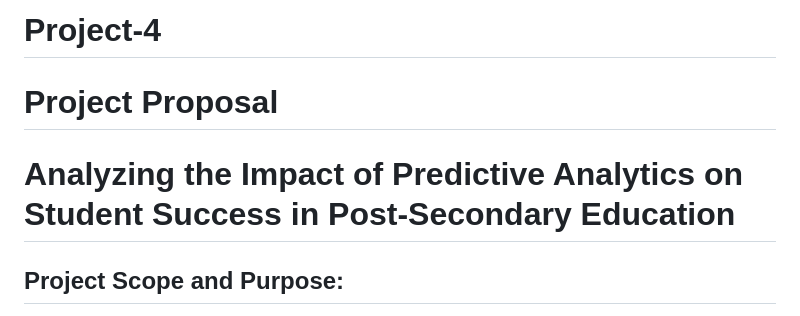
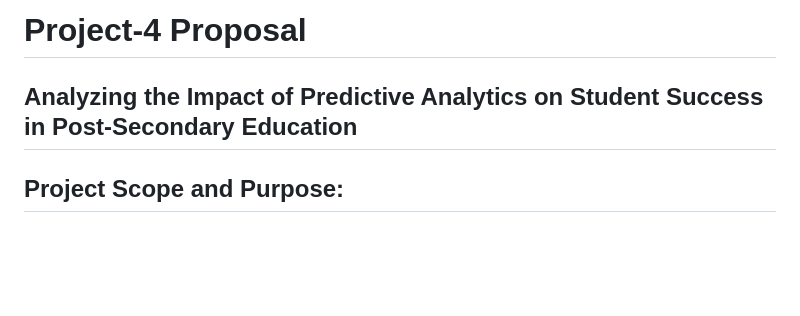
Before and after one commit to tnguy25/Project-4, a Markdown page: README.md, the part around the change. Rendered like a GitHub page; blank space fills up the shorter version.

```diff
--- a/README.md
+++ b/README.md
@@ -1,8 +1,6 @@
-# Project-4
+# Project-4 Proposal
 
-# Project Proposal
-
-# Analyzing the Impact of Predictive Analytics on Student Success in Post-Secondary Education
+## Analyzing the Impact of Predictive Analytics on Student Success in Post-Secondary Education
 
 ## Project Scope and Purpose:
 Our project aims to investigate the impact of predictive analytics on student success. Predictive analytics is increasingly being used in the education sector to identify at-risk students, optimize educational resources, and improve learning outcomes. However, it is essential to understand the societal implications of these practices.
```
